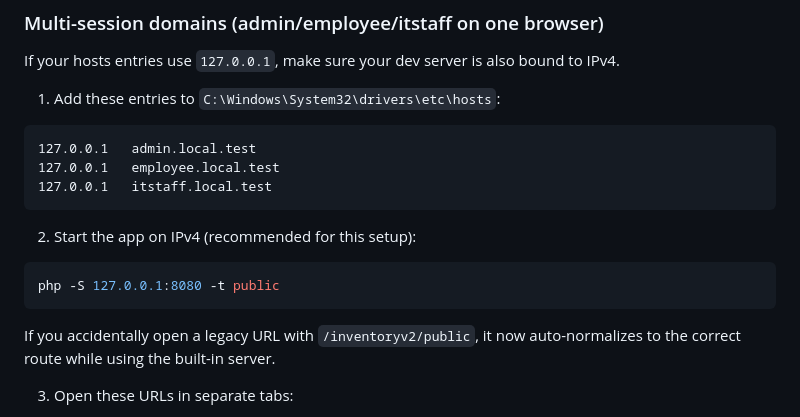
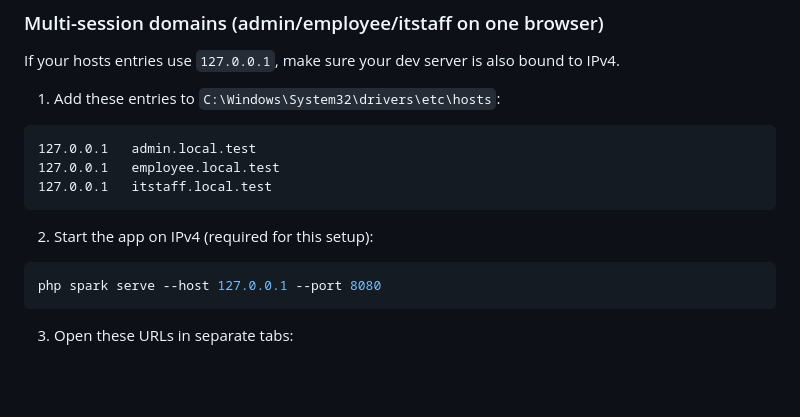
Before and after one commit to Bitterbuggg/inventoryv2, a Markdown page: README.md, the part around one of its changes. Rendered like a GitHub page; blank space fills up the shorter version.

````diff
--- a/README.md
+++ b/README.md
@@ -148,13 +165,11 @@ If your hosts entries use `127.0.0.1`, make sure your dev server is also bound t
 127.0.0.1   itstaff.local.test
 ```
 
-2. Start the app on IPv4 (recommended for this setup):
+2. Start the app on IPv4 (required for this setup):
 
 ```powershell
-php -S 127.0.0.1:8080 -t public
+php spark serve --host 127.0.0.1 --port 8080
 ```
-
-If you accidentally open a legacy URL with `/inventoryv2/public`, it now auto-normalizes to the correct route while using the built-in server.
 
 3. Open these URLs in separate tabs:
 - http://admin.local.test:8080/
````
Also changed, not shown: other parts of README.md (+31 -14 lines), docs/Architecture.md (+1 -1 lines), docs/UAT_CHECKLIST.md (+2 -1 lines).
